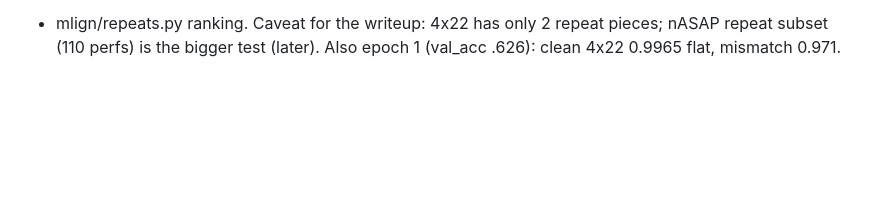
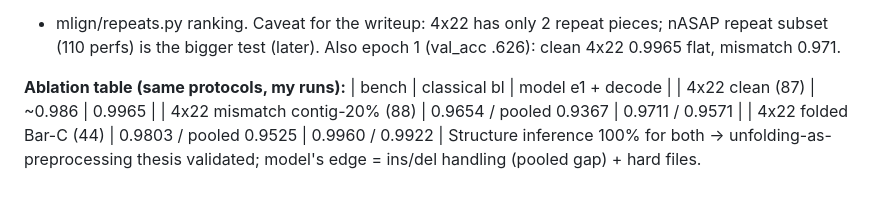
Before and after one commit to pfefferniels/MLign, a Markdown page: LOG.md, the part around the change. Rendered like a GitHub page; blank space fills up the shorter version.

Commit message:
Journal ablation
Co-Authored-By: Claude Fable 5 <noreply@anthropic.com>

```diff
--- a/LOG.md
+++ b/LOG.md
@@ -270,3 +270,11 @@ unfolding via pass-suffix structure; exact roundtrip) + candidate enumeration
 + mlign/repeats.py ranking. Caveat for the writeup: 4x22 has only 2 repeat
 pieces; nASAP repeat subset (110 perfs) is the bigger test (later).
 Also epoch 1 (val_acc .626): clean 4x22 0.9965 flat, mismatch 0.971.
+
+**Ablation table (same protocols, my runs):**
+| bench | classical bl | model e1 + decode |
+| 4x22 clean (87) | ~0.986 | 0.9965 |
+| 4x22 mismatch contig-20% (88) | 0.9654 / pooled 0.9367 | 0.9711 / 0.9571 |
+| 4x22 folded Bar-C (44) | 0.9803 / pooled 0.9525 | 0.9960 / 0.9922 |
+Structure inference 100% for both → unfolding-as-preprocessing thesis
+validated; model's edge = ins/del handling (pooled gap) + hard files.
```
